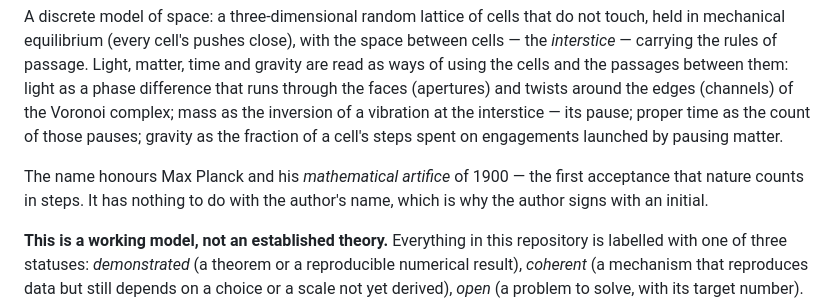
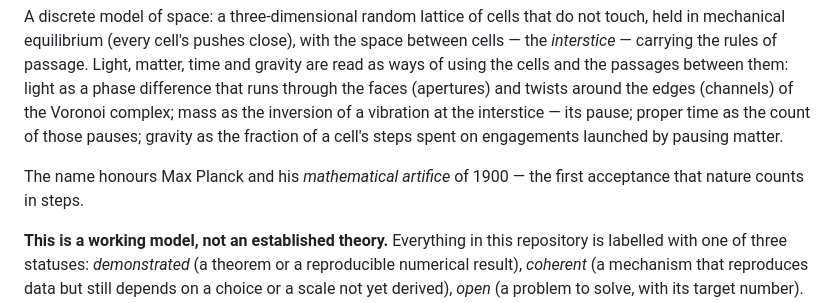
Before and after one commit to m-cesaroni/hyperuniform-lattice-model, a Markdown page: README.md, the part around the change. Drawn GitHub-style.

Commit message:
Update README to remove author's name reference
Removed the author's name from the description while retaining the context about Max Planck's mathematical artifice.

```diff
--- a/README.md
+++ b/README.md
@@ -4,7 +4,7 @@
 
 A discrete model of space: a three-dimensional random lattice of cells that do not touch, held in mechanical equilibrium (every cell's pushes close), with the space between cells — the *interstice* — carrying the rules of passage. Light, matter, time and gravity are read as ways of using the cells and the passages between them: light as a phase difference that runs through the faces (apertures) and twists around the edges (channels) of the Voronoi complex; mass as the inversion of a vibration at the interstice — its pause; proper time as the count of those pauses; gravity as the fraction of a cell's steps spent on engagements launched by pausing matter.
 
-The name honours Max Planck and his *mathematical artifice* of 1900 — the first acceptance that nature counts in steps. It has nothing to do with the author's name, which is why the author signs with an initial.
+The name honours Max Planck and his *mathematical artifice* of 1900 — the first acceptance that nature counts in steps.
 
 **This is a working model, not an established theory.** Everything in this repository is labelled with one of three statuses: *demonstrated* (a theorem or a reproducible numerical result), *coherent* (a mechanism that reproduces data but still depends on a choice or a scale not yet derived), *open* (a problem to solve, with its target number). The status map is the heart of `docs/riepilogo.html`.
 
```
